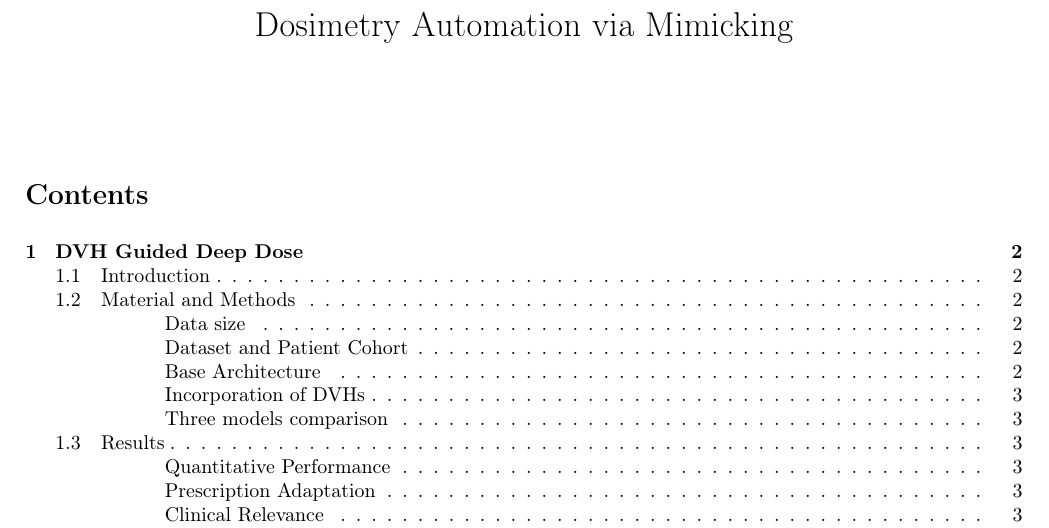
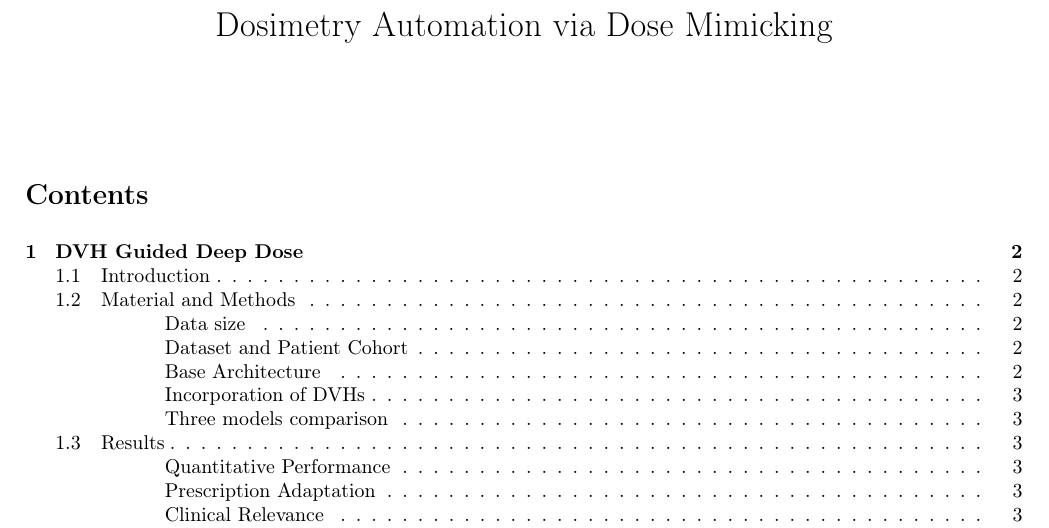
Before and after one commit to pauldubois98/PhD, a LaTeX paper (6_automation_mimicking/6_main.tex): part of page 1 of 9, cut so that both start at the same text. Compiled offline with pdfLaTeX.

Commit message:
changed title of chapt 6

```diff
--- a/6_automation_mimicking/6_main.tex
+++ b/6_automation_mimicking/6_main.tex
@@ -3,7 +3,7 @@
 \usepackage{../packages}
 \captionsetup{justification=centering}
 
-\title{Dosimetry Automation via Mimicking}
+\title{Dosimetry Automation via Dose Mimicking}
 \date{}
 
 \begin{document}
```
Also changed, not shown: main.tex (+1 -1 lines).
